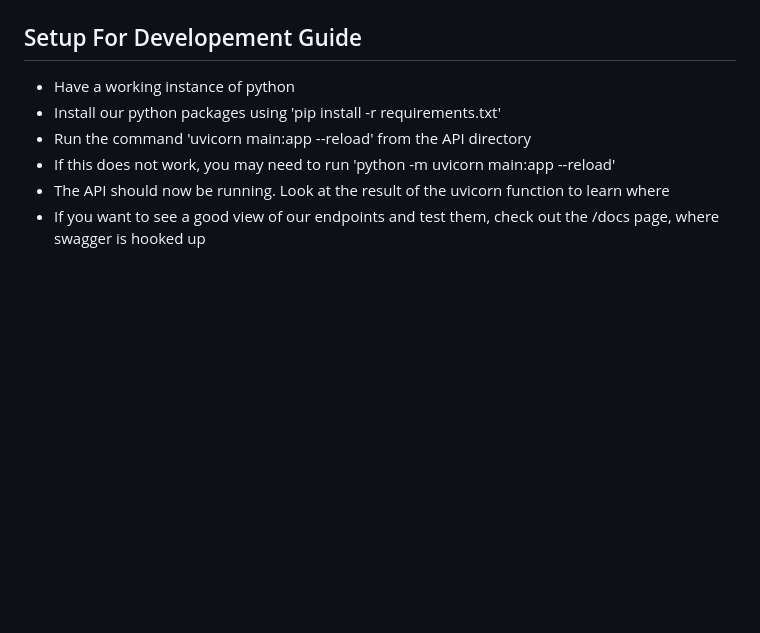
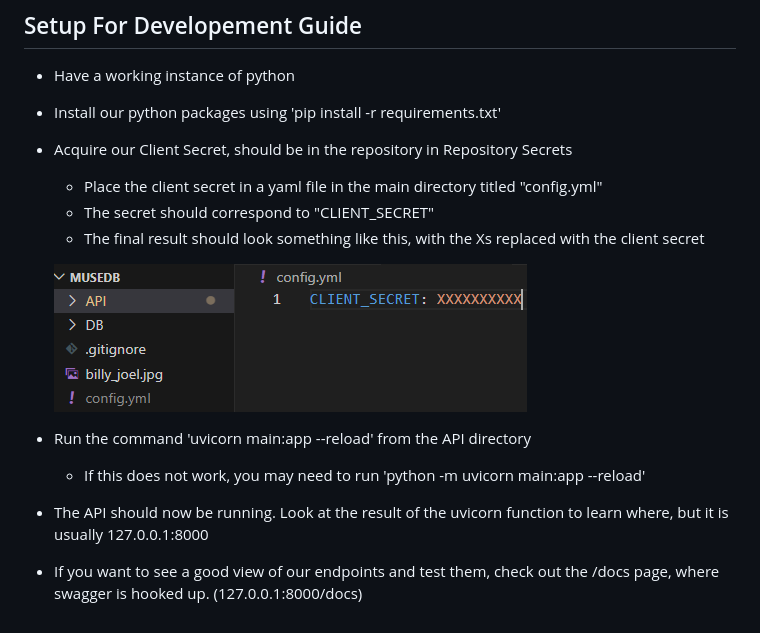
Before and after one commit to bergenmarshall/MuseDB, a Markdown page: README.md, the part around the change. Drawn GitHub-style; pictures changed too: setupYAML.png (added); blank space fills up the shorter version.

Commit message:
Update setup README and move yaml to main folder

```diff
--- a/README.md
+++ b/README.md
@@ -2,7 +2,13 @@
 ## Setup For Developement Guide
 - Have a working instance of python
 - Install our python packages using 'pip install -r requirements.txt'
+- Acquire our Client Secret, should be in the repository in Repository Secrets
+    - Place the client secret in a yaml file in the main directory titled "config.yml"
+    - The secret should correspond to "CLIENT_SECRET"
+    - The final result should look something like this, with the Xs replaced with the client secret
+
+    ![Alt text](setupYAML.png)
 - Run the command 'uvicorn main:app --reload' from the API directory
-- If this does not work, you may need to run 'python -m uvicorn main:app --reload'
-- The API should now be running. Look at the result of the uvicorn function to learn where
-- If you want to see a good view of our endpoints and test them, check out the /docs page, where swagger is hooked up
+    - If this does not work, you may need to run 'python -m uvicorn main:app --reload'
+- The API should now be running. Look at the result of the uvicorn function to learn where, but it is usually 127.0.0.1:8000
+- If you want to see a good view of our endpoints and test them, check out the /docs page, where swagger is hooked up. (127.0.0.1:8000/docs)
```
Also changed, not shown: 1 other file.
